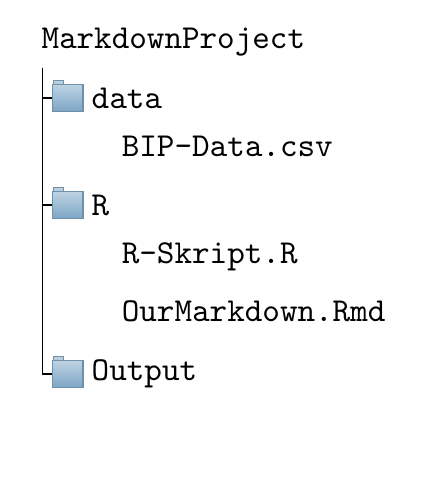
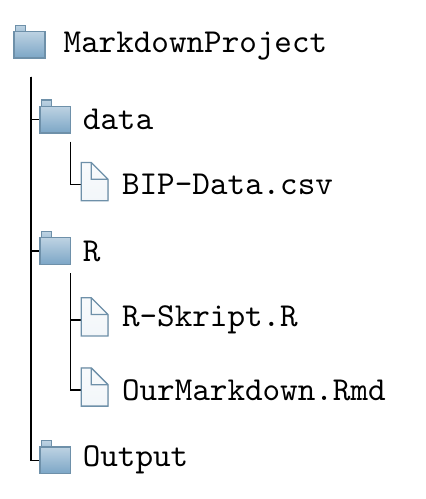
Before and after one commit to graebnerc/RforSocioEcon, a LaTeX figure (figures/A-Markdown-Ordnerstruktur.tex): the whole page, the shorter picture padded with empty space. Compiled offline with pdfLaTeX.

Commit message:
Update figures from tex, convert to new png size

```diff
--- a/figures/A-Markdown-Ordnerstruktur.tex
+++ b/figures/A-Markdown-Ordnerstruktur.tex
@@ -1,58 +1,65 @@
-\documentclass[border=5pt]{standalone}
+\documentclass[border=4pt,multi,tikz]{standalone}
 \usepackage[edges]{forest}
-
 \definecolor{folderbg}{RGB}{124,166,198}
 \definecolor{folderborder}{RGB}{110,144,169}
-
-\def\Size{4pt}
-\tikzset{
-  folder/.pic={
-    \filldraw[draw=folderborder,top color=folderbg!50,bottom color=folderbg]
-      (-1.05*\Size,0.2\Size+5pt) rectangle ++(.75*\Size,-0.2\Size-5pt);
-    \filldraw[draw=folderborder,top color=folderbg!50,bottom color=folderbg]
-      (-1.15*\Size,-\Size) rectangle (1.15*\Size,\Size);
-  }
+\newlength\Size
+\setlength\Size{4pt}
+\tikzset{%
+  folder/.pic={%
+    \filldraw [draw=folderborder, top color=folderbg!50, bottom color=folderbg] (-1.05*\Size,0.2\Size+5pt) rectangle ++(.75*\Size,-0.2\Size-5pt);
+    \filldraw [draw=folderborder, top color=folderbg!50, bottom color=folderbg] (-1.15*\Size,-\Size) rectangle (1.15*\Size,\Size);
+  },
+  file/.pic={%
+    \filldraw [draw=folderborder, top color=folderbg!5, bottom color=folderbg!10] (-\Size,.4*\Size+5pt) coordinate (a) |- (\Size,-1.2*\Size) coordinate (b) -- ++(0,1.6*\Size) coordinate (c) -- ++(-5pt,5pt) coordinate (d) -- cycle (d) |- (c) ;
+  },
 }
-
-\forestset{is file/.style={edge path'/.expanded={%
-        ([xshift=5pt]!u.parent anchor)},
-        inner sep=1pt},
-    this folder size/.style={edge path'/.expanded={%
-        ([xshift=\forestregister{folder indent}]!u.parent anchor) |- (.child anchor) pic[solid]{folder=#1}}, inner ysep=0.6*#1},
-    folder tree indent/.style={before computing xy={l=#1}},
-    folder icons/.style={folder, this folder size=#1, folder tree indent=3*#1},
-    folder icons/.default={12pt},
+\forestset{%
+  declare autowrapped toks={pic me}{},
+  declare boolean register={pic root},
+  pic root=0,
+  pic dir tree/.style={%
+    for tree={%
+      folder,
+      font=\ttfamily,
+      grow'=0,
+    },
+    before typesetting nodes={%
+      for tree={%
+        edge label+/.option={pic me},
+      },
+      if pic root={
+        tikz+={
+          \pic at ([xshift=\Size].west) {folder};
+        },
+        align={l}
+      }{},
+    },
+  },
+  pic me set/.code n args=2{%
+    \forestset{%
+      #1/.style={%
+        inner xsep=2\Size,
+        pic me={pic {#2}},
+      }
+    }
+  },
+  pic me set={directory}{folder},
+  pic me set={file}{file},
 }
-
 \begin{document}
 
 \begin{forest}
+  pic dir tree,
+  pic root,
   for tree={
-    font=\ttfamily,
-    grow'=0,
-    child anchor=west,
-    parent anchor=south,
-    anchor=west,
-    calign=first,
-    inner xsep=7pt,
-    edge path={
-      \noexpand\path [draw, \forestoption{edge}]
-      (!u.south west) +(7.5pt,0) |- (.child anchor) pic {folder} \forestoption{edge label};
-    },
-    before typesetting nodes={
-      if n=1
-        {insert before={[,phantom]}}
-        {}
-    },
-    fit=band,
-    before computing xy={l=15pt},
-  }
+    directory,
+  }, % START SPECIFYING DIR TREE
 [MarkdownProject
   [data
-  [BIP-Data.csv, is file]],
+  [BIP-Data.csv, file]],
   [R
-  [R-Skript.R, is file],
-  [OurMarkdown.Rmd, is file]
+  [R-Skript.R, file],
+  [OurMarkdown.Rmd, file]
   ]
   [Output]
 ]
```
Also changed, not shown: figures/chap3-data-folder.tex (+49 -41 lines), figures/wd-structure.tex (+49 -32 lines), figures/A-Markdown-Ordnerstruktur.pdf, figures/A-Markdown-Ordnerstruktur.png (deleted), figures/Untitled.pdf (deleted), figures/chap3-data-folder.pdf, figures/vector-classification.png, figures/wd-structure.pdf, figures/wd-structure.png, 2 other files.
